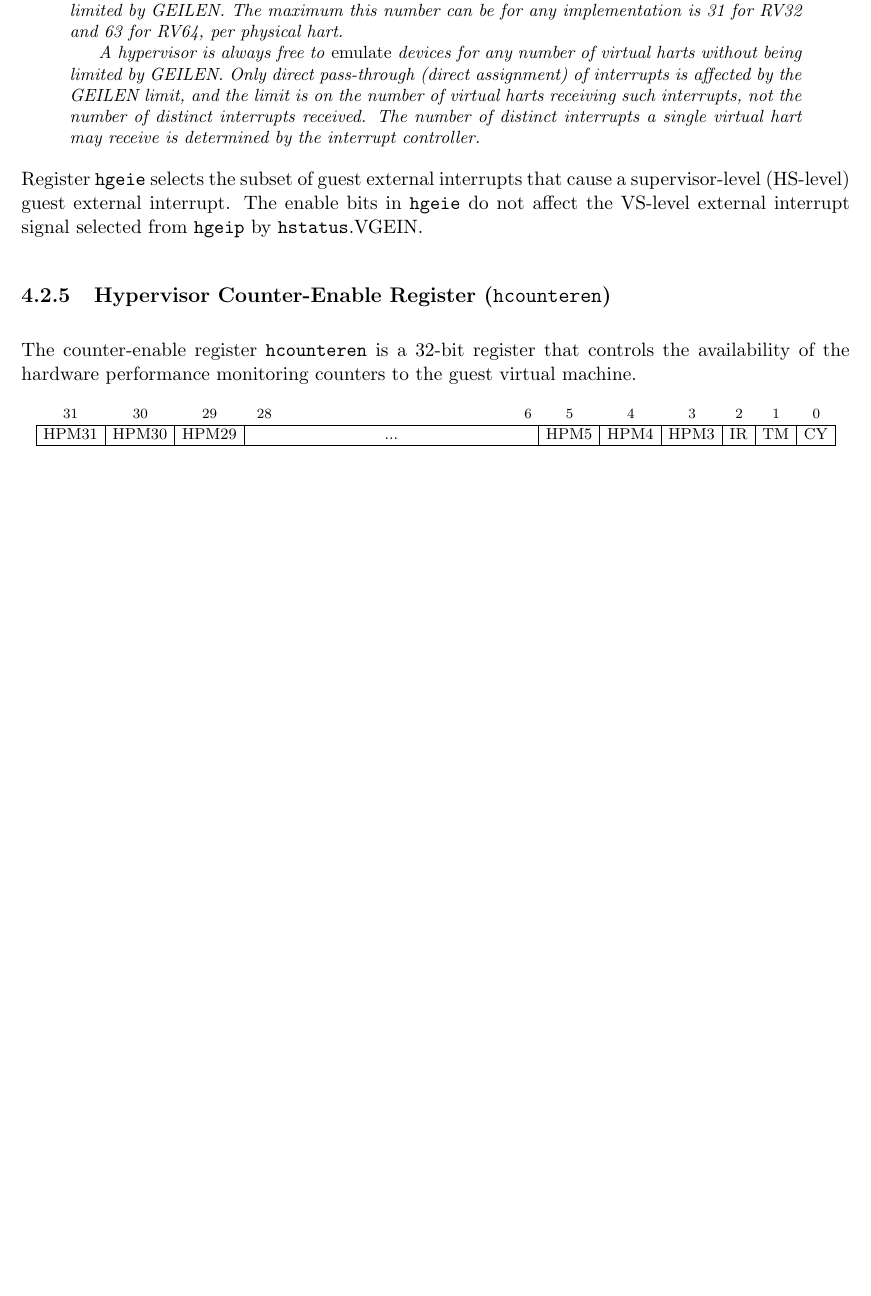
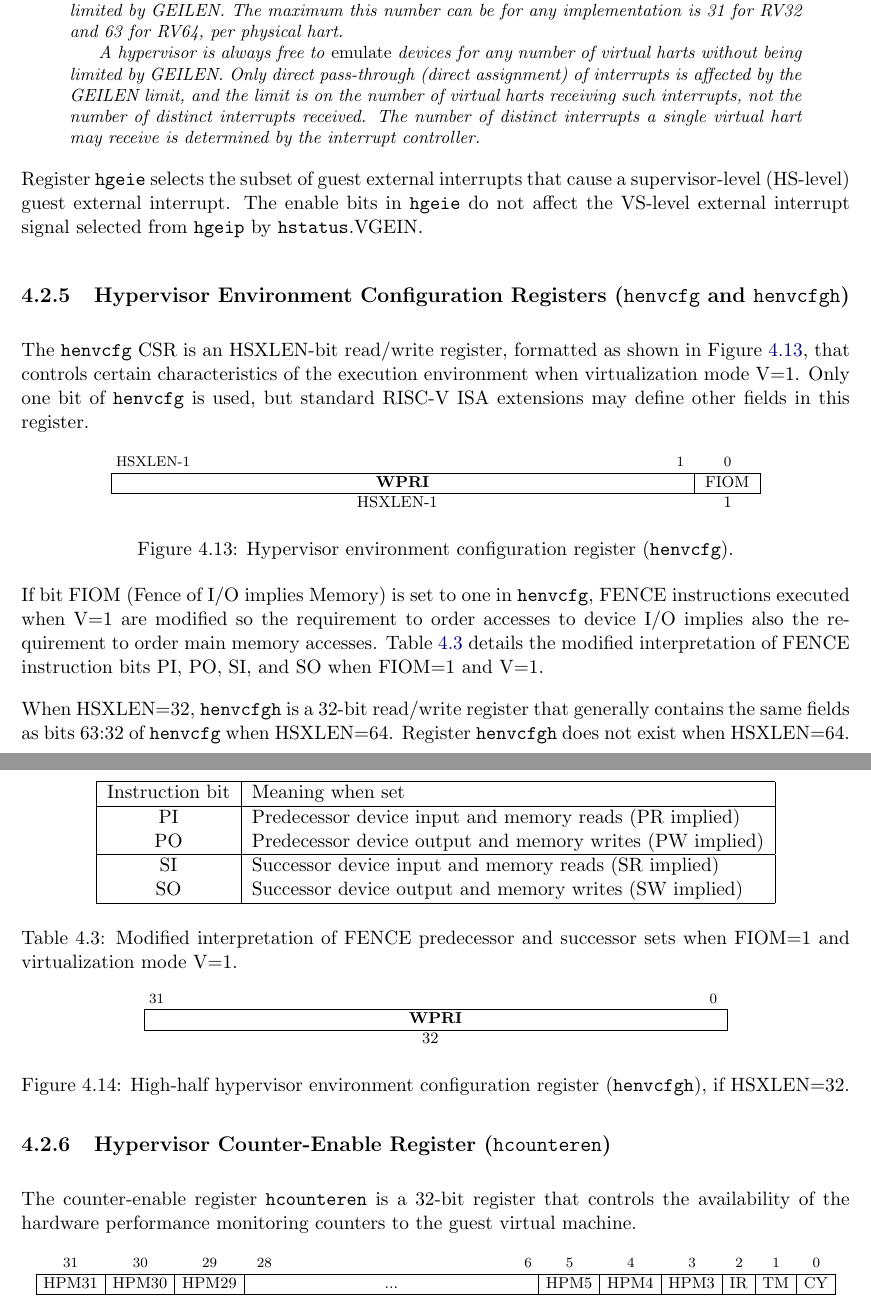
Before and after one commit to riscv/riscv-isa-manual, a LaTeX thesis (src/riscv-privileged.tex, which reads src/hypervisor.tex): part of page 101 of 129 before the commit and two parts of pages 101 and 102 of 129 after it, the two joined at a grey line, cut so that both start at the same text, the shorter picture padded with empty space. Compiled offline with pdfLaTeX.

Commit message:
Add CSRs henvcfg/henvcfgh to hypervisor extension

```diff
--- a/src/hypervisor.tex
+++ b/src/hypervisor.tex
@@ -807,6 +808,91 @@ Register {\tt hgeie} selects the subset of guest external interrupts that
 cause a supervisor-level (HS-level) guest external interrupt.
 The enable bits in {\tt hgeie} do not affect the VS-level external
 interrupt signal selected from {\tt hgeip} by {\tt hstatus}.VGEIN.
+
+\subsection{%
+ Hypervisor Environment Configuration Registers
+ ({\tt henvcfg} and {\tt henvcfgh})%
+}
+
+The {\tt henvcfg} CSR is an HSXLEN-bit read/write register,
+formatted as shown in Figure~\ref{fig:henvcfg}, that controls certain
+characteristics of the execution environment when virtualization mode
+V=1.
+Only one bit of {\tt henvcfg} is used, but standard \mbox{RISC-V} ISA
+extensions may define other fields in this register.
+
+\begin{figure}[h!]
+{\footnotesize
+\begin{center}
+\begin{tabular}{@{}Jc}
+\instbitrange{HSXLEN-1}{1} &
+\instbit{0} \\
+\hline
+\multicolumn{1}{|c|}{\wpri} &
+\multicolumn{1}{c|}{FIOM} \\
+\hline
+HSXLEN-1 & 1 \\
+\end{tabular}
+\end{center}
+}
+\vspace{-0.1in}
+\caption{Hypervisor environment configuration register ({\tt henvcfg}).}
+\label{fig:henvcfg}
+\end{figure}
+
+If bit FIOM (Fence of I/O implies Memory) is set to one in
+{\tt henvcfg}, FENCE instructions executed when V=1 are modified
+so the requirement to order accesses to device I/O implies also the
+requirement to order main memory accesses.
+Table~\ref{tab:henvcfg-FIOM} details the modified interpretation of
+FENCE instruction bits PI, PO, SI, and SO when FIOM=1 and V=1.
+
+\begin{table}[h!]
+\begin{center}
+\begin{tabular}{|c|l|}
+\hline
+Instruction bit & Meaning when set \\
+\hline
+PI & Predecessor device input and memory reads   (PR implied) \\
+PO & Predecessor device output and memory writes (PW implied) \\
+\hline
+SI & Successor device input and memory reads     (SR implied) \\
+SO & Successor device output and memory writes   (SW implied) \\
+\hline
+\end{tabular}
+\end{center}
+\vspace{-0.1in}
+\caption{%
+Modified interpretation of FENCE predecessor and successor sets when
+FIOM=1 and virtualization mode V=1.%
+}
+\label{tab:henvcfg-FIOM}
+\end{table}
+
+When HSXLEN=32, {\tt henvcfgh} is a 32-bit read/write register that
+generally contains the same fields as bits 63:32 of {\tt henvcfg} when
+HSXLEN=64.
+Register {\tt henvcfgh} does not exist when HSXLEN=64.
+
+\begin{figure}[h!]
+{\footnotesize
+\begin{center}
+\begin{tabular}{@{}J}
+\instbitrange{31}{0} \\
+\hline
+\multicolumn{1}{|c|}{\wpri} \\
+\hline
+32 \\
+\end{tabular}
+\end{center}
+}
+\vspace{-0.1in}
+\caption{%
+High-half hypervisor environment configuration register
+({\tt henvcfgh}), if HSXLEN=32.%
+}
+\label{fig:henvcfgh}
+\end{figure}
 
 \subsection{Hypervisor Counter-Enable Register ({\tt hcounteren})}
 
```
Also changed, not shown: src/hypervisor.tex (5 more changed lines).
